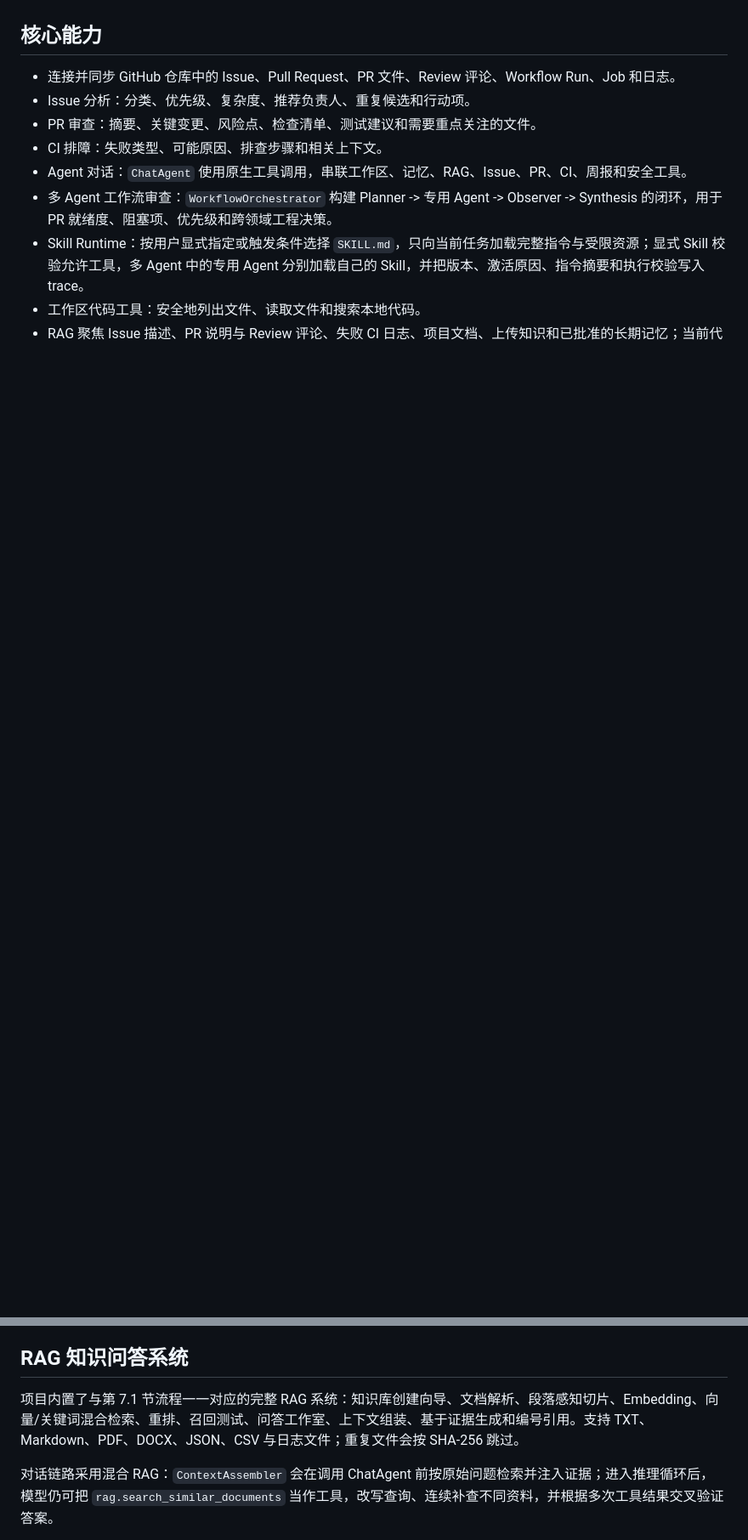
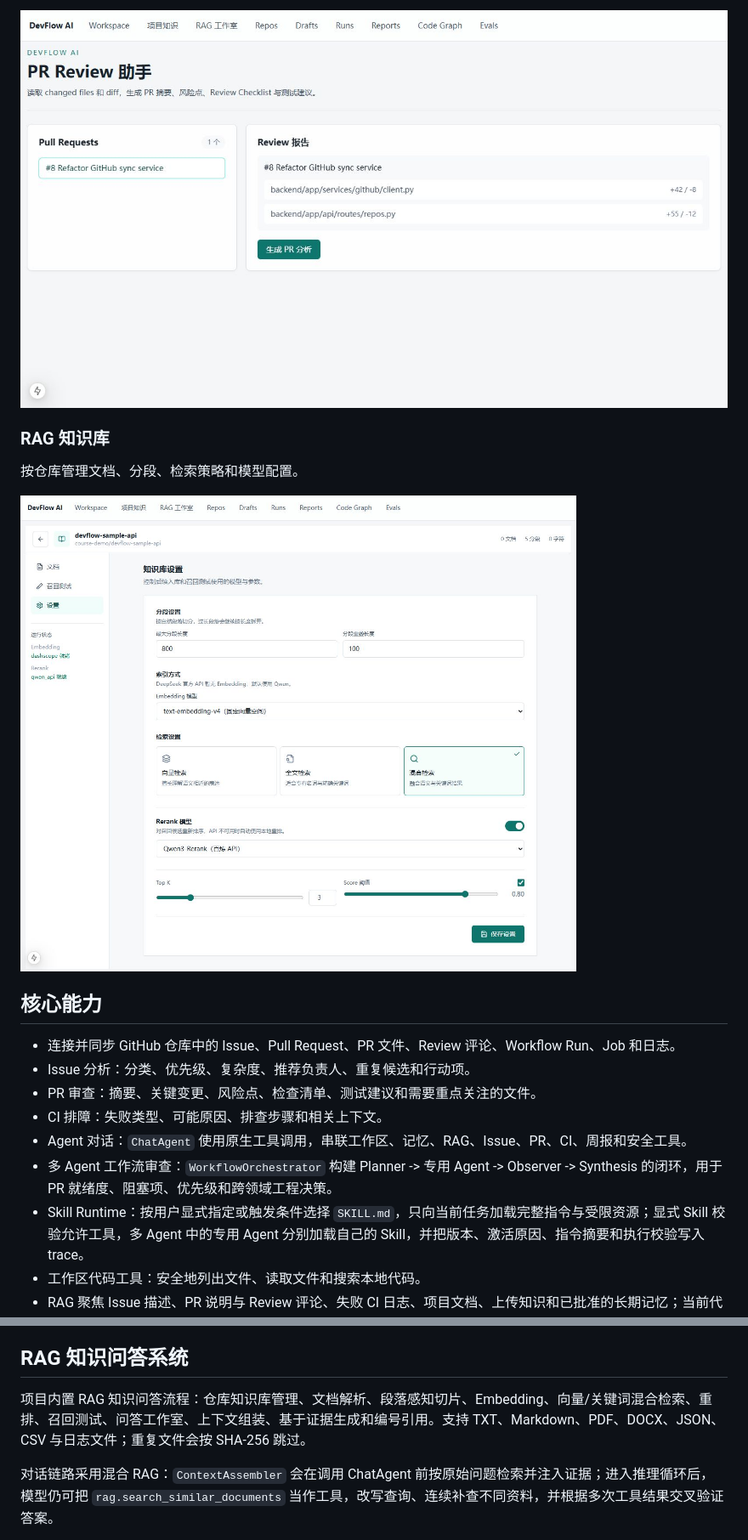
Before and after one commit to zlm3243522923/DevFlow-AI, a Markdown page: README.md, 2 parts joined by grey strips. Shown at 85% size. Rendered like a GitHub page; pictures changed too: docs/screenshots/knowledge-base.jpg (added), docs/screenshots/pr-review.jpg (added); blank space fills up the shorter version.

Commit message:
docs: add project screenshots and GitHub quick start

```diff
--- a/README.md
+++ b/README.md
@@ -4,3 +19,10 @@ DevFlow AI 是一个面向 GitHub PR / Issue 研发协作的全栈 AI Agent 项
+![DevFlow AI PR 审查与协作面板](docs/screenshots/pr-review.jpg)
+
+### RAG 知识库
+
+按仓库管理文档、分段、检索策略和模型配置。
+
+![DevFlow AI RAG 知识库](docs/screenshots/knowledge-base.jpg)
 
 ## 核心能力
 
@@ -76,7 +107,7 @@ npm run dev
 
 ## RAG 知识问答系统
 
-项目内置了与第 7.1 节流程一一对应的完整 RAG 系统：知识库创建向导、文档解析、段落感知切片、Embedding、向量/关键词混合检索、重排、召回测试、问答工作室、上下文组装、基于证据生成和编号引用。支持 TXT、Markdown、PDF、DOCX、JSON、CSV 与日志文件；重复文件会按 SHA-256 跳过。
+项目内置 RAG 知识问答流程：仓库知识库管理、文档解析、段落感知切片、Embedding、向量/关键词混合检索、重排、召回测试、问答工作室、上下文组装、基于证据生成和编号引用。支持 TXT、Markdown、PDF、DOCX、JSON、CSV 与日志文件；重复文件会按 SHA-256 跳过。
 
 对话链路采用混合 RAG：`ContextAssembler` 会在调用 ChatAgent 前按原始问题检索并注入证据；进入推理循环后，模型仍可把 `rag.search_similar_documents` 当作工具，改写查询、连续补查不同资料，并根据多次工具结果交叉验证答案。
 
```
Also changed, not shown: other parts of README.md (+33 -9 lines), docs/screenshots/workspace.jpg (added).
